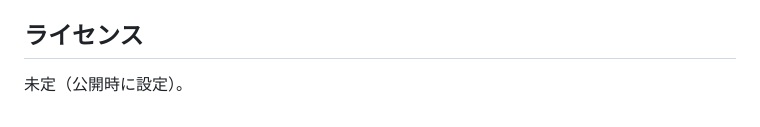
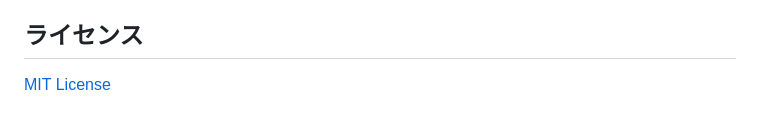
Before and after one commit to yahir0/Roola, a Markdown page: CLAUDE.md, the part around the change. Rendered like a GitHub page.

Commit message:
docs: CLAUDE.md のライセンス節を MIT に更新する
リポジトリ直下の LICENSE は MIT License で配置済みだが、CLAUDE.md だけ
「未定（公開時に設定）」のままだったので実態に合わせて更新する。

Co-Authored-By: Claude Opus 4.7 (1M context) <noreply@anthropic.com>

```diff
--- a/CLAUDE.md
+++ b/CLAUDE.md
@@ -145,4 +145,4 @@ Mac 向けの汎用ターミナルランチャーアプリ（Flutter Desktop / m
 
 ## ライセンス
 
-未定（公開時に設定）。
+[MIT License](./LICENSE)
```
